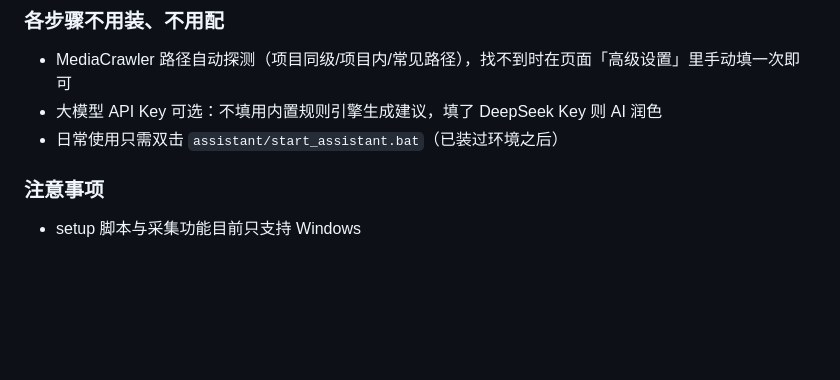
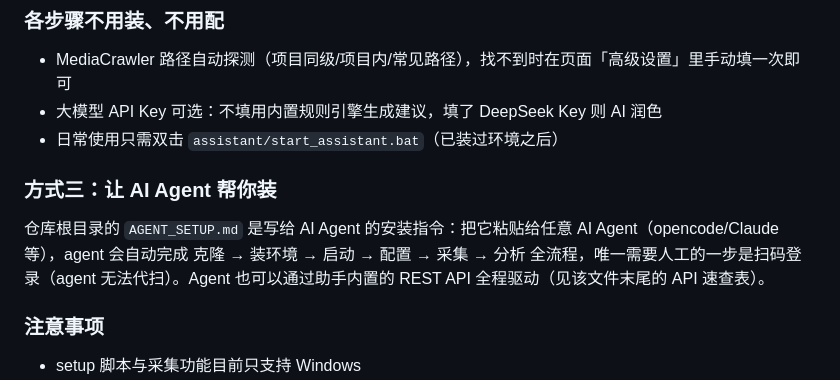
Before and after one commit to FORGOINGNOW/RedNoteRecommendation, a Markdown page: README.md, the part around the change. GitHub-like rendering; blank space fills up the shorter version.

Commit message:
新增 AGENT_SETUP.md：供 AI Agent 自动安装的指令文档（含 REST API 速查与人工扫码说明）

```diff
--- a/README.md
+++ b/README.md
@@ -22,6 +22,10 @@
 - MediaCrawler 路径自动探测（项目同级/项目内/常见路径），找不到时在页面「高级设置」里手动填一次即可
 - 大模型 API Key 可选：不填用内置规则引擎生成建议，填了 DeepSeek Key 则 AI 润色
 - 日常使用只需双击 `assistant/start_assistant.bat`（已装过环境之后）
+
+### 方式三：让 AI Agent 帮你装
+
+仓库根目录的 `AGENT_SETUP.md` 是写给 AI Agent 的安装指令：把它粘贴给任意 AI Agent（opencode/Claude 等），agent 会自动完成 克隆 → 装环境 → 启动 → 配置 → 采集 → 分析 全流程，唯一需要人工的一步是扫码登录（agent 无法代扫）。Agent 也可以通过助手内置的 REST API 全程驱动（见该文件末尾的 API 速查表）。
 
 ### 注意事项
 
```
Also changed, not shown: AGENT_SETUP.md (added, +85 -0 lines).
